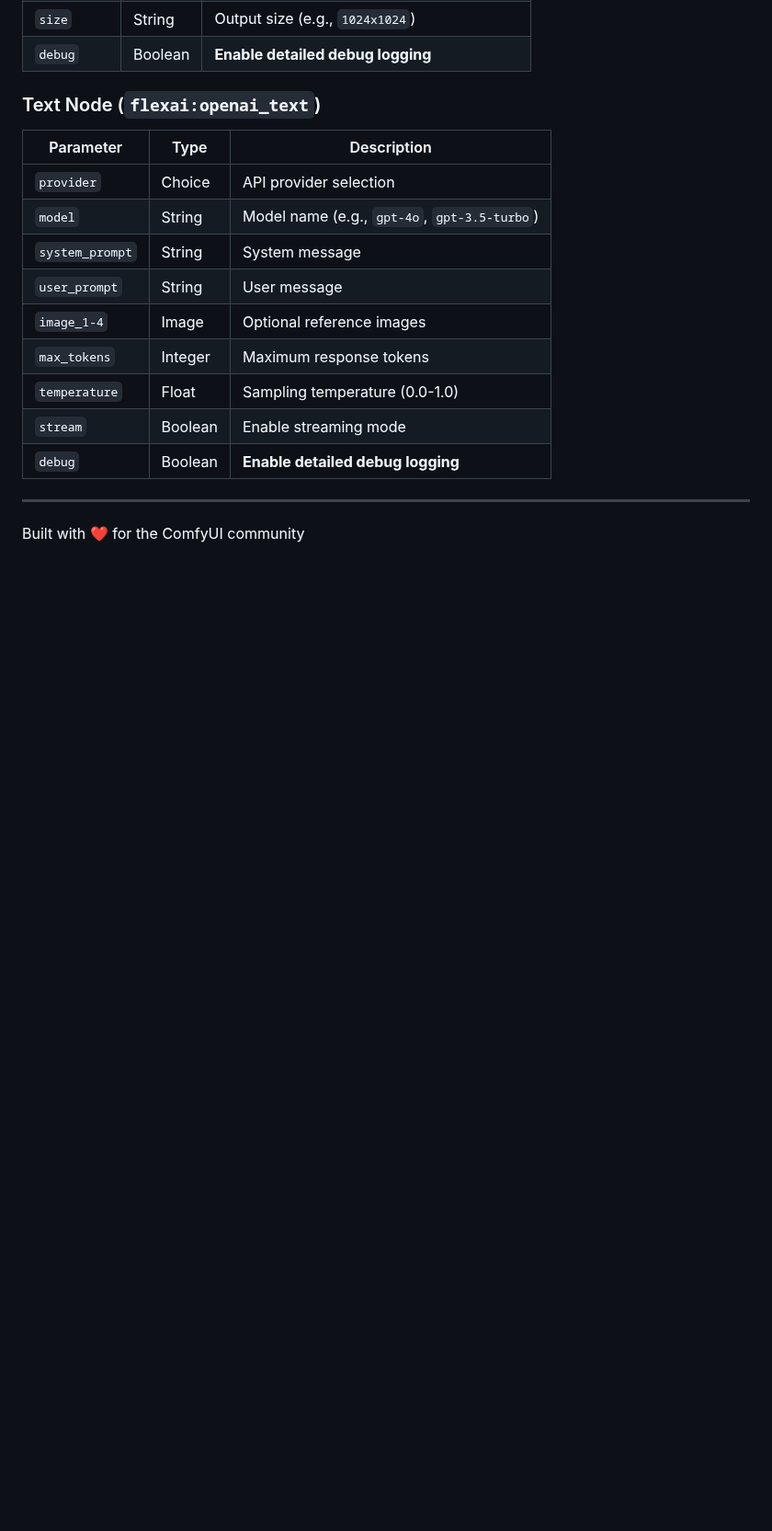
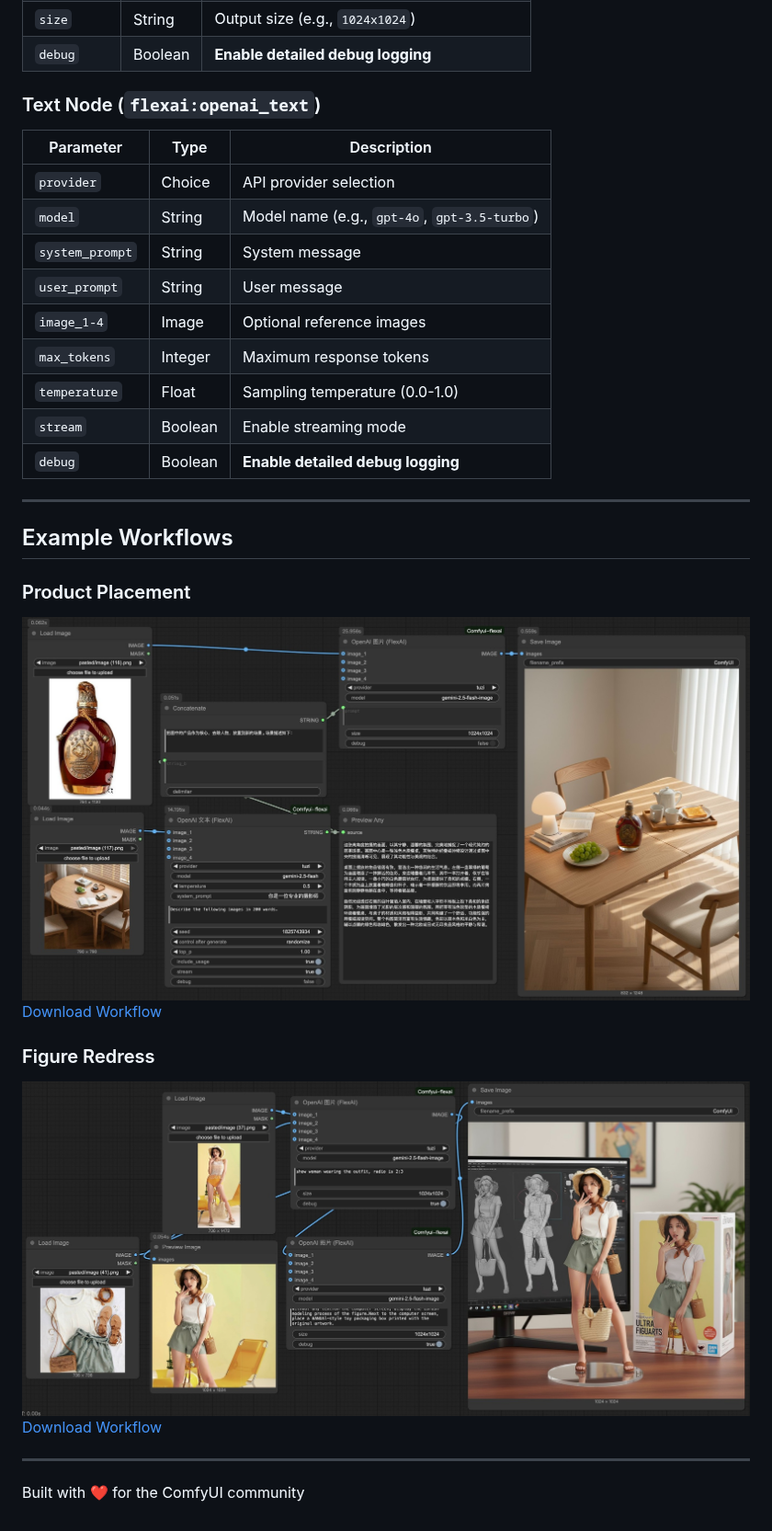
Before and after one commit to Semonxue/Comfyui-flexai, a Markdown page: README.md, the part around the change. Shown at 92% size. GitHub-like rendering; pictures changed too: workflows/flexai-figure-redress.jpg (added), workflows/flexai-product-placement.jpg (added); blank space fills up the shorter version.

```diff
--- a/README.md
+++ b/README.md
@@ -110,4 +110,16 @@ OPENAI_API_BASE_custom=https://your-api.example.com/v1
 
 ---
 
+## Example Workflows
+
+### Product Placement
+![Product Placement Workflow Thumbnail](workflows/flexai-product-placement.jpg)
+[Download Workflow](workflows/flexai-product-placement.json)
+
+### Figure Redress
+![Figure Redress Workflow Thumbnail](workflows/flexai-figure-redress.jpg)
+[Download Workflow](workflows/flexai-figure-redress.json)
+
+---
+
 Built with ❤️ for the ComfyUI community
```
Also changed, not shown: README-zh.md (+12 -0 lines), 2 other files.
